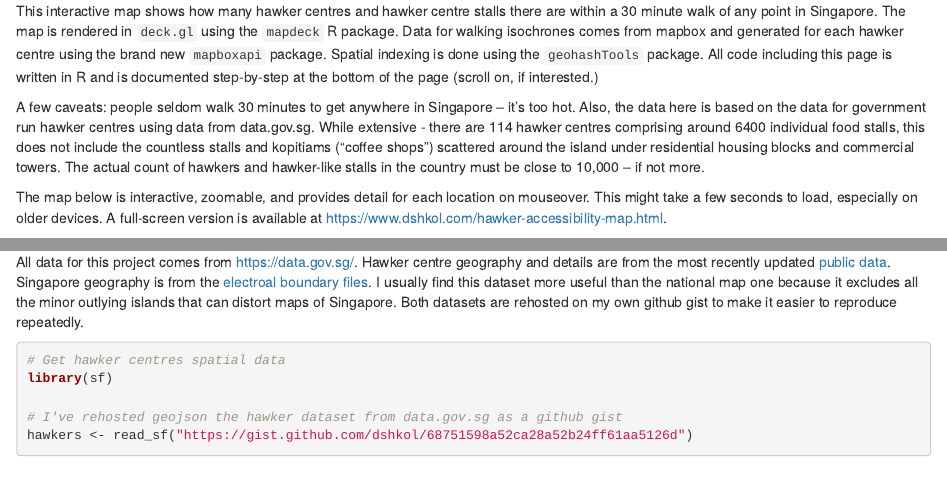
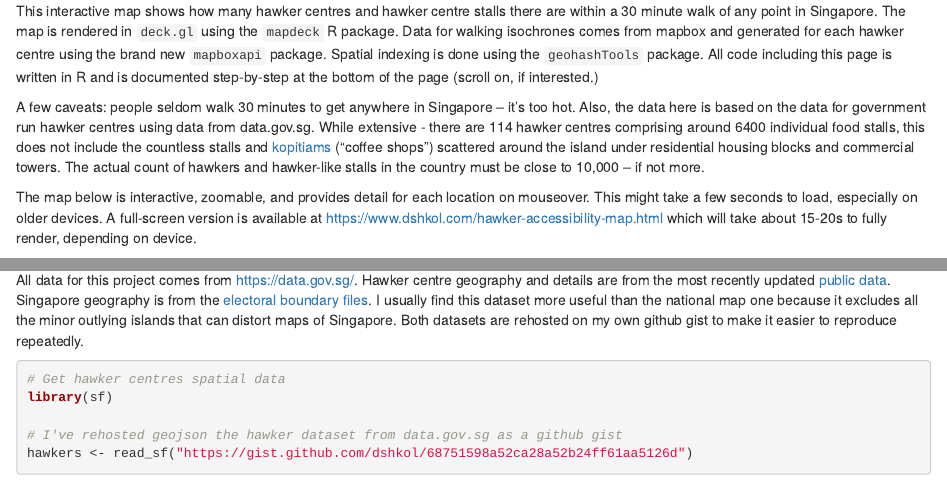
Before and after one commit to dshkol/scratchpad, an R Markdown document (content/post/2020-07-18-will-walk-for-food-exploring-singapore-hawker-centre-density.Rmd): the page in a window 1100 px wide, from 390 px down, and a second part further down, joined at a grey line. Rendered offline with R 4.5, knitr and Pandoc, with nearby package versions; some code elsewhere in the file could not run offline.

Commit message:
small changes

````diff
--- a/content/post/2020-07-18-will-walk-for-food-exploring-singapore-hawker-centre-density.Rmd
+++ b/content/post/2020-07-18-will-walk-for-food-exploring-singapore-hawker-centre-density.Rmd
@@ -24,9 +24,9 @@ With the current situation in the world being what it is and any chance of enter
 
 This interactive map shows how many hawker centres and hawker centre stalls there are within a 30 minute walk of any point in Singapore. The map is rendered in `deck.gl` using the `mapdeck` R package. Data for walking isochrones comes from mapbox and generated for each hawker centre using the brand new `mapboxapi` package. Spatial indexing is done using the `geohashTools` package. All code including this page is written in R and is documented step-by-step at the bottom of the page (scroll on, if interested.)
 
-A few caveats: people seldom walk 30 minutes to get anywhere in Singapore -- it's too hot. Also, the data here is based on the data for government run hawker centres using data from data.gov.sg. While extensive - there are 114 hawker centres comprising around 6400 individual food stalls, this does not include the countless stalls and kopitiams ("coffee shops") scattered around the island under residential housing blocks and commercial towers. The actual count of hawkers and hawker-like stalls in the country must be close to 10,000 -- if not more.
+A few caveats: people seldom walk 30 minutes to get anywhere in Singapore -- it's too hot. Also, the data here is based on the data for government run hawker centres using data from data.gov.sg. While extensive - there are 114 hawker centres comprising around 6400 individual food stalls, this does not include the countless stalls and [kopitiams](https://www.quora.com/What-is-the-difference-between-a-kopitiam-and-a-hawker-centre) ("coffee shops") scattered around the island under residential housing blocks and commercial towers. The actual count of hawkers and hawker-like stalls in the country must be close to 10,000 -- if not more.
 
-The map below is interactive, zoomable, and provides detail for each location on mouseover. This might take a few seconds to load, especially on older devices. A full-screen version is available at https://www.dshkol.com/hawker-accessibility-map.html.
+The map below is interactive, zoomable, and provides detail for each location on mouseover. This might take a few seconds to load, especially on older devices. A full-screen version is available at https://www.dshkol.com/hawker-accessibility-map.html which will take about 15-20s to fully render, depending on device.
 
 ```{r mapdeck_render, echo=FALSE, fig.align = 'center', out.width='100%', message=FALSE, warning=FALSE}
 # Get hawker centres data
@@ -163,17 +163,19 @@ Hawker centres are complexes, mostly indoor although some are partially outdoors
 ![Evenings at Golden Mile Food Centre](/post/2020-07-18-will-walk-for-food-exploring-singapore-hawker-centre-density_files/DSCF5473.JPG)
 
 This is an easy way to start a fight but my own top favourites are:
+
 - Old Airport Road Food Centre
 - Golden Mile Food Centre
 - Maxwell Food Centre
 - Chinatown Complex
 - Zion Riverside
 
+
 # How this is made: step-by-step code breakdown
 
 ### Getting and processing the data
 
-All data for this project comes from https://data.gov.sg/. Hawker centre geography and details are from the most recently updated [public data](https://data.gov.sg/dataset/hawker-centres?resource_id=8a6c2f75-5511-4e03-b8f2-23ce67d30b28). Singapore geography is from the [electroal boundary files](https://data.gov.sg/dataset/electoral-boundary_2020). I usually find this dataset more useful than the national map one because it excludes all the minor outlying islands that can distort maps of Singapore. Both datasets are rehosted on my own github gist to make it easier to reproduce repeatedly.
+All data for this project comes from https://data.gov.sg/. Hawker centre geography and details are from the most recently updated [public data](https://data.gov.sg/dataset/hawker-centres?resource_id=8a6c2f75-5511-4e03-b8f2-23ce67d30b28). Singapore geography is from the [electoral boundary files](https://data.gov.sg/dataset/electoral-boundary_2020). I usually find this dataset more useful than the national map one because it excludes all the minor outlying islands that can distort maps of Singapore. Both datasets are rehosted on my own github gist to make it easier to reproduce repeatedly.
 ```{r message=FALSE, warning=FALSE}
 # Get hawker centres spatial data
 library(sf)
````
Also changed, not shown: static/post/2020-07-18-will-walk-for-food-exploring-singapore-hawker-centre-density_files/figure-html/isochrones_intro-1.png, static/post/2020-07-18-will-walk-for-food-exploring-singapore-hawker-centre-density_files/figure-html/many_isochrones-1.png, static/post/2020-07-18-will-walk-for-food-exploring-singapore-hawker-centre-density_files/figure-html/unnamed-chunk-6-1.png.
